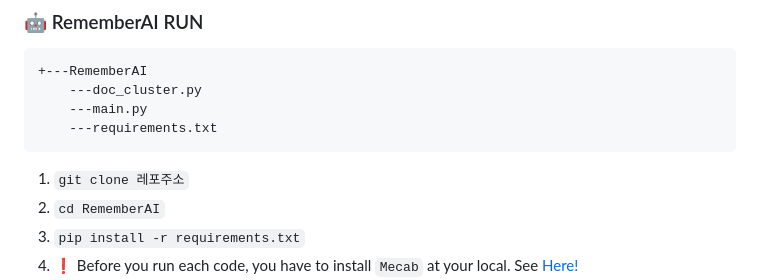
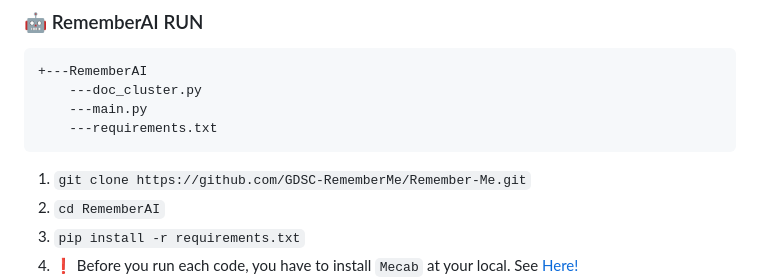
Before and after one commit to GDSC-RememberMe/Remember-Me, a Markdown page: README.md, the part around the change printed below. Drawn GitHub-style.

````diff
--- a/README.md
+++ b/README.md
@@ -67,7 +68,7 @@
     ---requirements.txt
 ```
 
-1. `git clone 레포주소`
+1. `git clone https://github.com/GDSC-RememberMe/Remember-Me.git`
 2. `cd RememberAI`
 3. `pip install -r requirements.txt`
 4. ❗ Before you run each code, you have to install `Mecab` at your local. See [Here!](https://konlpy.org/ko/v0.4.0/install/)
````
Also changed, not shown: other parts of README.md (+2 -1 lines).
